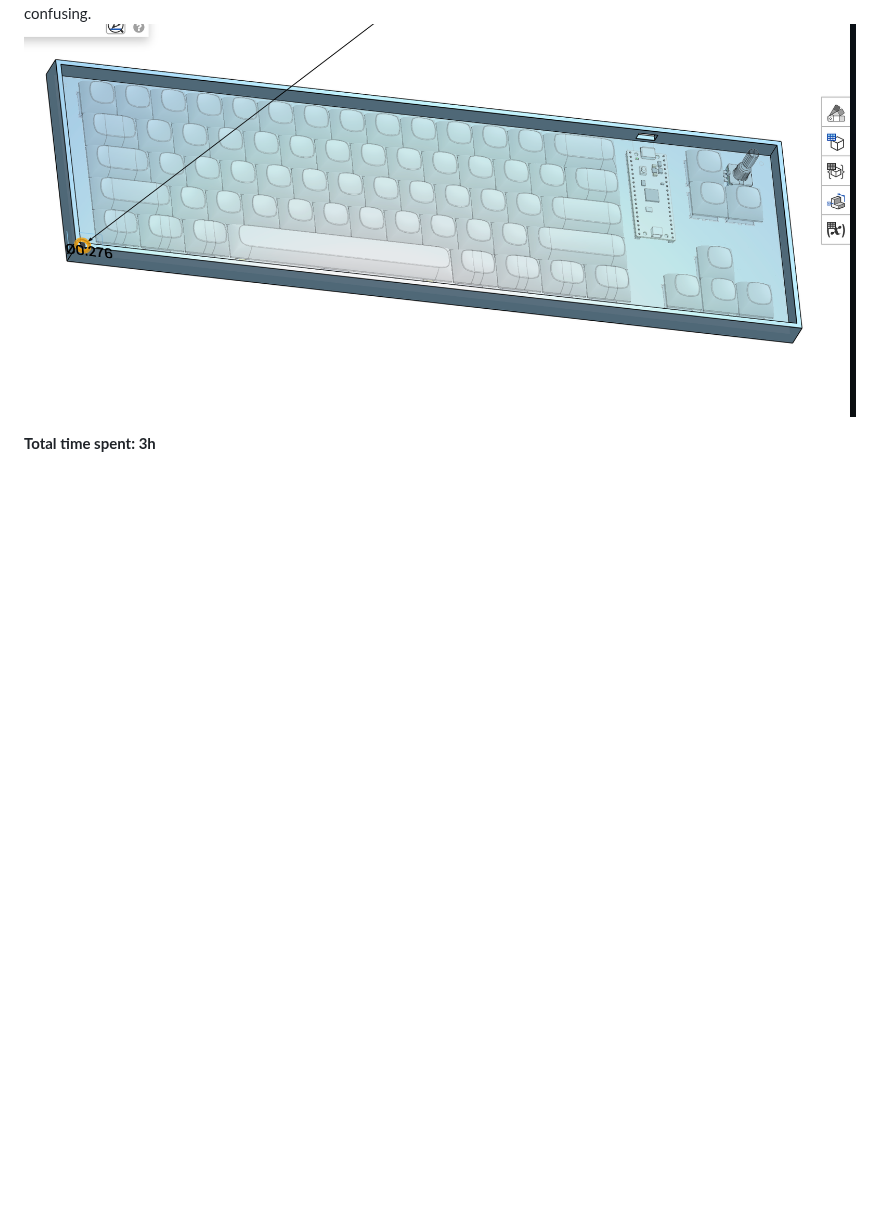
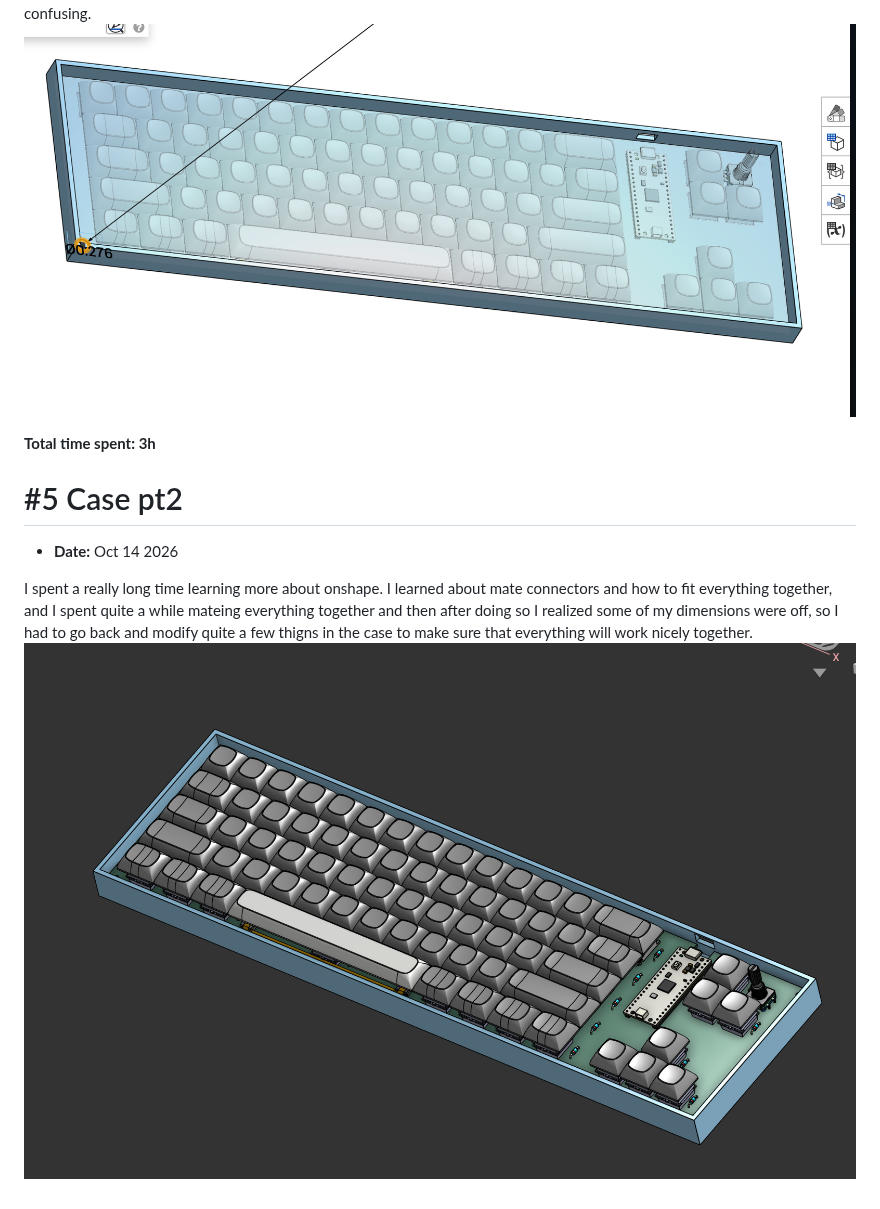
Before and after one commit to milesmuehlbach/keyboard, a Markdown page: JOURNAL.md, the part around the change. Rendered like a GitHub page; pictures changed too: imgs/kbdcase2.png (added); blank space fills up the shorter version.

Commit message:
add journal for case progres

```diff
--- a/JOURNAL.md
+++ b/JOURNAL.md
@@ -44,3 +44,10 @@ Time for the case. I've never used onshape before so it took me a little bit to
 ![tray case](imgs/kbdcase1.png)
 
 **Total time spent: 3h**
+
+# #5 Case pt2
+
+- **Date:** Oct 14 2026
+
+I spent a really long time learning more about onshape. I learned about mate connectors and how to fit everything together, and I spent quite a while mateing everything together and then after doing so I realized some of my dimensions were off, so I had to go back and modify quite a few thigns in the case to make sure that everything will work nicely together.
+![case w/ pcb](imgs/kbdcase2.png)
```
Also changed, not shown: 1 other file.
